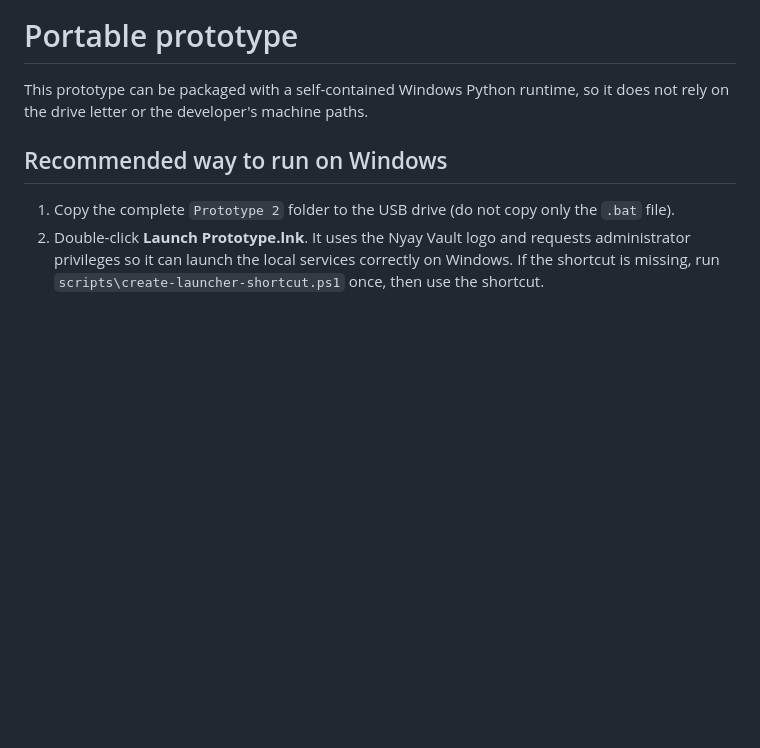
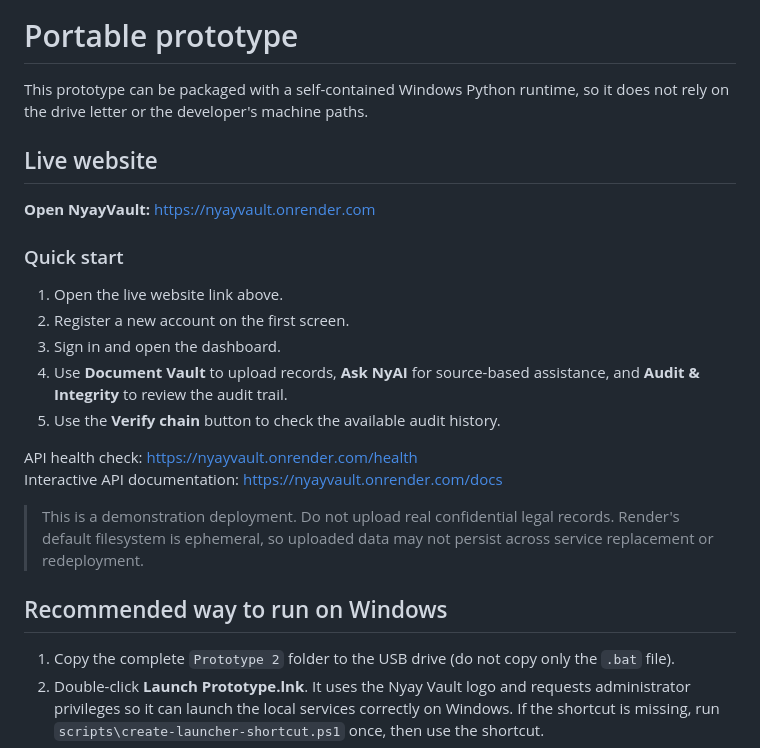
Before and after one commit to royharisankar-official/NyayVault, a Markdown page: README.md, the part around the change. Rendered like a GitHub page; blank space fills up the shorter version.

Commit message:
Add live website link and usage guide
Highlight the deployed NyayVault URL and provide quick-start guidance in the repository README.

Co-authored-by: Copilot <223556219+Copilot@users.noreply.github.com>

```diff
--- a/README.md
+++ b/README.md
@@ -2,6 +2,26 @@
 
 This prototype can be packaged with a self-contained Windows Python runtime,
 so it does not rely on the drive letter or the developer's machine paths.
+
+## Live website
+
+**Open NyayVault:** [https://nyayvault.onrender.com](https://nyayvault.onrender.com)
+
+### Quick start
+
+1. Open the live website link above.
+2. Register a new account on the first screen.
+3. Sign in and open the dashboard.
+4. Use **Document Vault** to upload records, **Ask NyAI** for source-based
+   assistance, and **Audit & Integrity** to review the audit trail.
+5. Use the **Verify chain** button to check the available audit history.
+
+API health check: [https://nyayvault.onrender.com/health](https://nyayvault.onrender.com/health)
+Interactive API documentation: [https://nyayvault.onrender.com/docs](https://nyayvault.onrender.com/docs)
+
+> This is a demonstration deployment. Do not upload real confidential legal
+> records. Render's default filesystem is ephemeral, so uploaded data may not
+> persist across service replacement or redeployment.
 
 ## Recommended way to run on Windows
 
```
